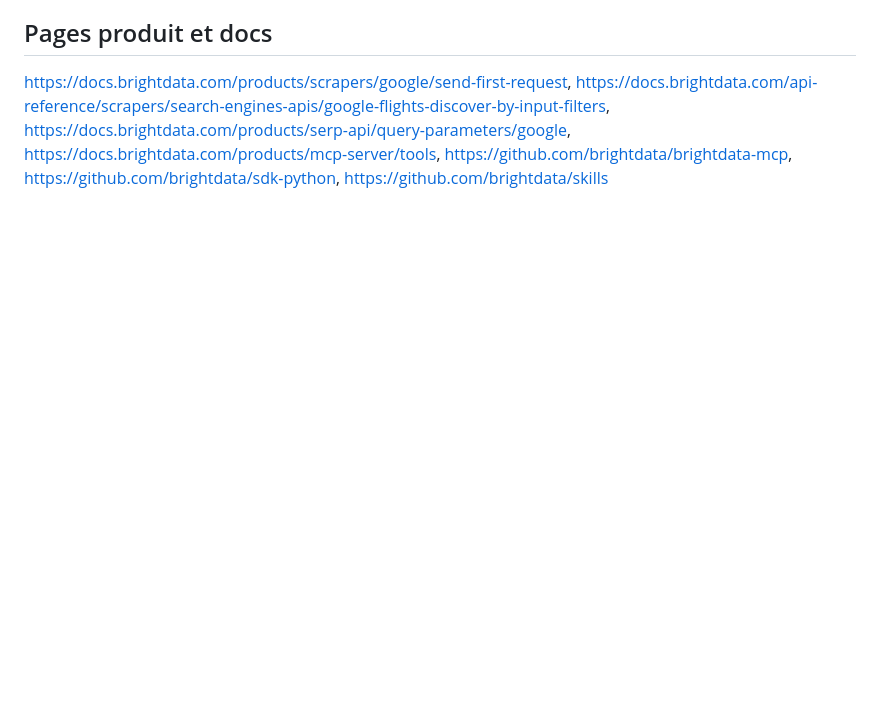
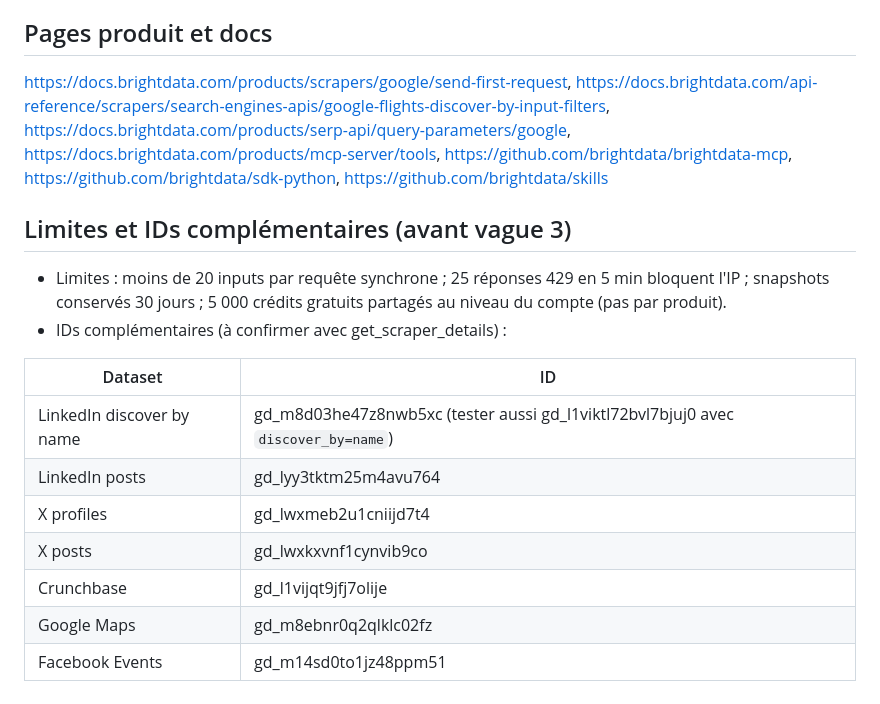
Before and after one commit to spicyx9/PatchConferenceHack, a Markdown page: docs/knowledge/13-brightdata.md, the part around the change. Rendered like a GitHub page; blank space fills up the shorter version.

```diff
--- a/docs/knowledge/13-brightdata.md
+++ b/docs/knowledge/13-brightdata.md
@@ -41,3 +41,18 @@ Pas de scraper préconstruit Luma, Partiful ou Meetup : connecteurs maison (JSON
 ## Pages produit et docs
 
 https://docs.brightdata.com/products/scrapers/google/send-first-request, https://docs.brightdata.com/api-reference/scrapers/search-engines-apis/google-flights-discover-by-input-filters, https://docs.brightdata.com/products/serp-api/query-parameters/google, https://docs.brightdata.com/products/mcp-server/tools, https://github.com/brightdata/brightdata-mcp, https://github.com/brightdata/sdk-python, https://github.com/brightdata/skills
+
+## Limites et IDs complémentaires (avant vague 3)
+
+- Limites : moins de 20 inputs par requête synchrone ; 25 réponses 429 en 5 min bloquent l'IP ; snapshots conservés 30 jours ; 5 000 crédits gratuits partagés au niveau du compte (pas par produit).
+- IDs complémentaires (à confirmer avec get_scraper_details) :
+
+| Dataset | ID |
+|---|---|
+| LinkedIn discover by name | gd_m8d03he47z8nwb5xc (tester aussi gd_l1viktl72bvl7bjuj0 avec `discover_by=name`) |
+| LinkedIn posts | gd_lyy3tktm25m4avu764 |
+| X profiles | gd_lwxmeb2u1cniijd7t4 |
+| X posts | gd_lwxkxvnf1cynvib9co |
+| Crunchbase | gd_l1vijqt9jfj7olije |
+| Google Maps | gd_m8ebnr0q2qlklc02fz |
+| Facebook Events | gd_m14sd0to1jz48ppm51 |
```
Also changed, not shown: docs/knowledge/07-flights.md (+6 -0 lines), docs/knowledge/08-people.md (+15 -0 lines).
